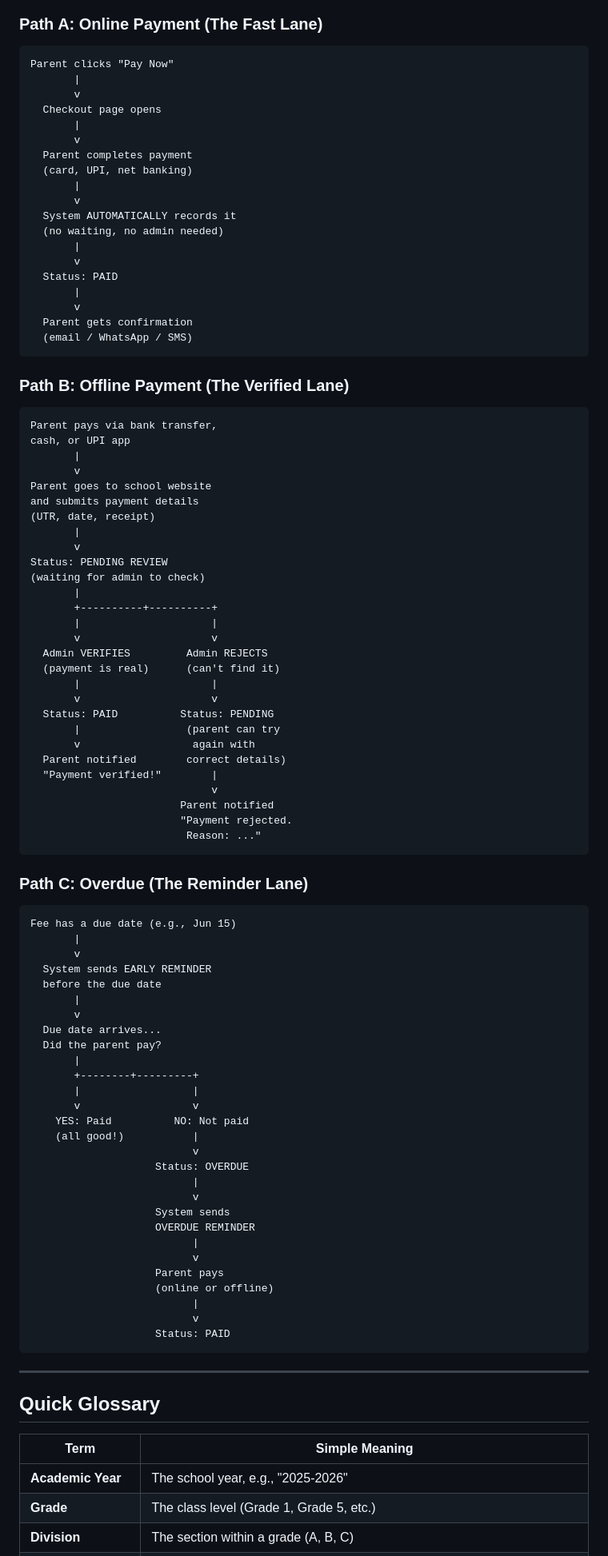
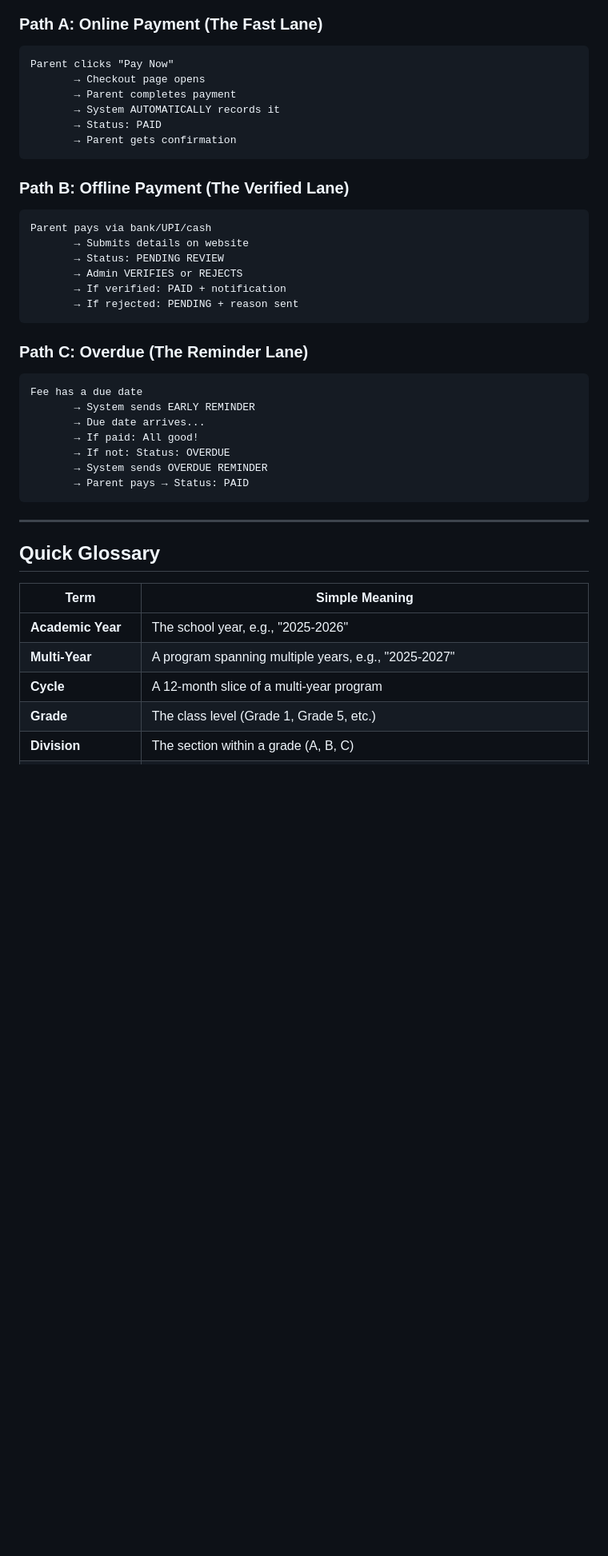
Before and after one commit to kdctek/kdc-qtap-apps, a Markdown page: finance/beginners-guide.md, the part around one of its changes. Shown at 80% size. Rendered like a GitHub page; blank space fills up the shorter version.

````diff
--- a/finance/beginners-guide.md
+++ b/finance/beginners-guide.md
@@ -347,90 +405,34 @@ Here's how a payment travels through the system from start to finish:
 
 ```
 Parent clicks "Pay Now"
-       |
-       v
-  Checkout page opens
-       |
-       v
-  Parent completes payment
-  (card, UPI, net banking)
-       |
-       v
-  System AUTOMATICALLY records it
-  (no waiting, no admin needed)
-       |
-       v
-  Status: PAID
-       |
-       v
-  Parent gets confirmation
-  (email / WhatsApp / SMS)
+       → Checkout page opens
+       → Parent completes payment
+       → System AUTOMATICALLY records it
+       → Status: PAID
+       → Parent gets confirmation
 ```
 
 ### Path B: Offline Payment (The Verified Lane)
 
 ```
-Parent pays via bank transfer,
-cash, or UPI app
-       |
-       v
-Parent goes to school website
-and submits payment details
-(UTR, date, receipt)
-       |
-       v
-Status: PENDING REVIEW
-(waiting for admin to check)
-       |
-       +----------+----------+
-       |                     |
-       v                     v
-  Admin VERIFIES         Admin REJECTS
-  (payment is real)      (can't find it)
-       |                     |
-       v                     v
-  Status: PAID          Status: PENDING
-       |                 (parent can try
-       v                  again with
-  Parent notified        correct details)
-  "Payment verified!"        |
-                             v
-                        Parent notified
-                        "Payment rejected.
-                         Reason: ..."
+Parent pays via bank/UPI/cash
+       → Submits details on website
+       → Status: PENDING REVIEW
+       → Admin VERIFIES or REJECTS
+       → If verified: PAID + notification
+       → If rejected: PENDING + reason sent
 ```
 
 ### Path C: Overdue (The Reminder Lane)
 
 ```
-Fee has a due date (e.g., Jun 15)
-       |
-       v
-  System sends EARLY REMINDER
-  before the due date
-       |
-       v
-  Due date arrives...
-  Did the parent pay?
-       |
-       +--------+---------+
-       |                  |
-       v                  v
-    YES: Paid          NO: Not paid
-    (all good!)           |
-                          v
-                    Status: OVERDUE
-                          |
-                          v
-                    System sends
-                    OVERDUE REMINDER
-                          |
-                          v
-                    Parent pays
-                    (online or offline)
-                          |
-                          v
-                    Status: PAID
+Fee has a due date
+       → System sends EARLY REMINDER
+       → Due date arrives...
+       → If paid: All good!
+       → If not: Status: OVERDUE
+       → System sends OVERDUE REMINDER
+       → Parent pays → Status: PAID
 ```
 
 ---
@@ -440,6 +442,8 @@ Fee has a due date (e.g., Jun 15)
 | Term | Simple Meaning |
 |------|---------------|
 | **Academic Year** | The school year, e.g., "2025-2026" |
+| **Multi-Year** | A program spanning multiple years, e.g., "2025-2027" |
+| **Cycle** | A 12-month slice of a multi-year program |
 | **Grade** | The class level (Grade 1, Grade 5, etc.) |
 | **Division** | The section within a grade (A, B, C) |
 | **Fee Matrix** | The master price list of all fees |
````
Also changed, not shown: other parts of finance/beginners-guide.md (+278 -213 lines).
